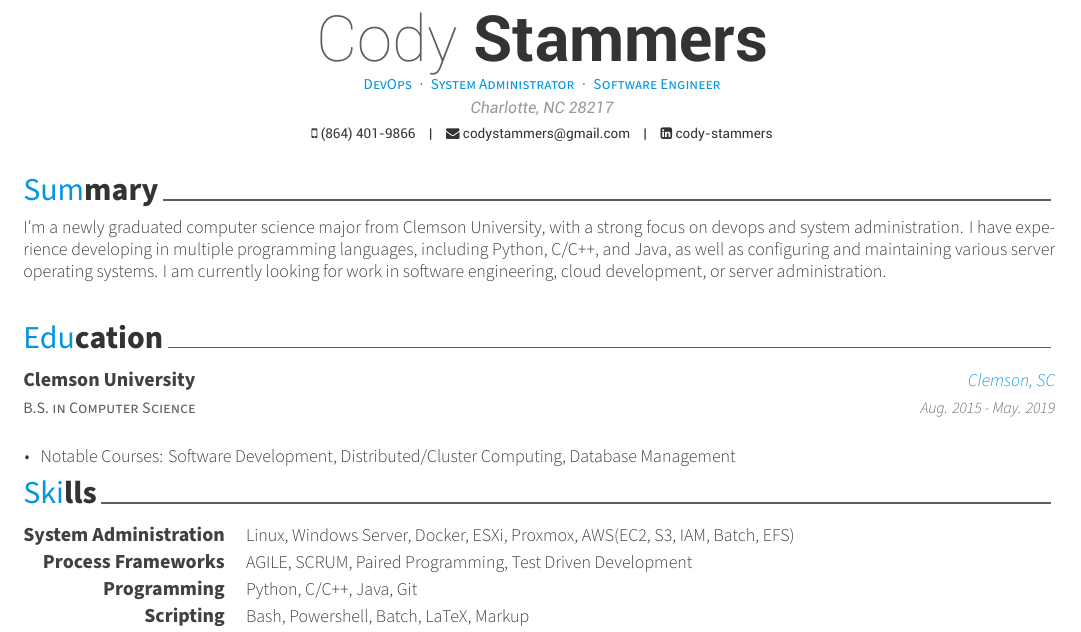
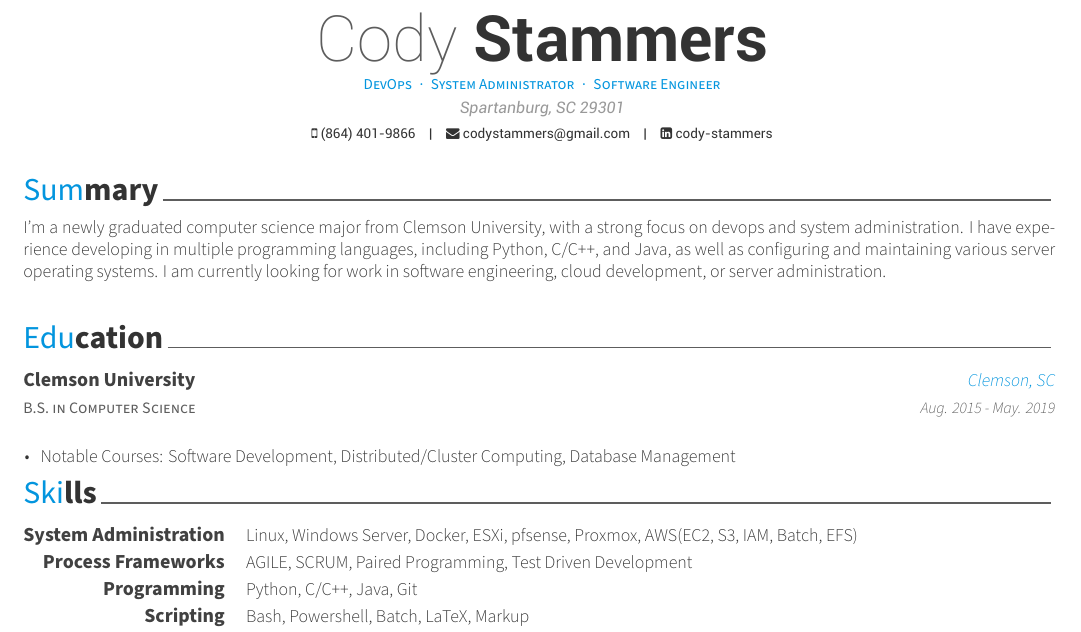
Before and after one commit to fivezeroes/codystammers-resume, a LaTeX CV (resume.tex, which reads resume/skills.tex): part of the page, cut so that both start at the same text. Compiled offline with XeLaTeX.

Commit message:
initial changes for jenkins incorporation

```diff
--- a/resume.tex
+++ b/resume.tex
@@ -59,7 +59,8 @@
 \name{Cody}{Stammers}
 \position{DevOps{\enskip\cdotp\enskip}System Administrator{\enskip\cdotp\enskip}Software Engineer}
 %\position{Software Engineer}
-\address{Charlotte, NC 28217}
+%\address{Charlotte, NC 28217}
+\address{Spartanburg, SC 29301}
 
 \mobile{(864) 401-9866}
 \email{codystammers@gmail.com}
--- a/resume/skills.tex
+++ b/resume/skills.tex
@@ -11,7 +11,7 @@
 %---------------------------------------------------------
   \cvskill
     {System Administration} % Category
-    {Linux, Windows Server, Docker, ESXi, Proxmox, AWS(EC2, S3, IAM, Batch, EFS)} % Skills
+    {Linux, Windows Server, Docker, ESXi, pfsense, Proxmox, AWS(EC2, S3, IAM, Batch, EFS)} % Skills
 
 %---------------------------------------------------------
   \cvskill
```
Also changed, not shown: 1 other file.
